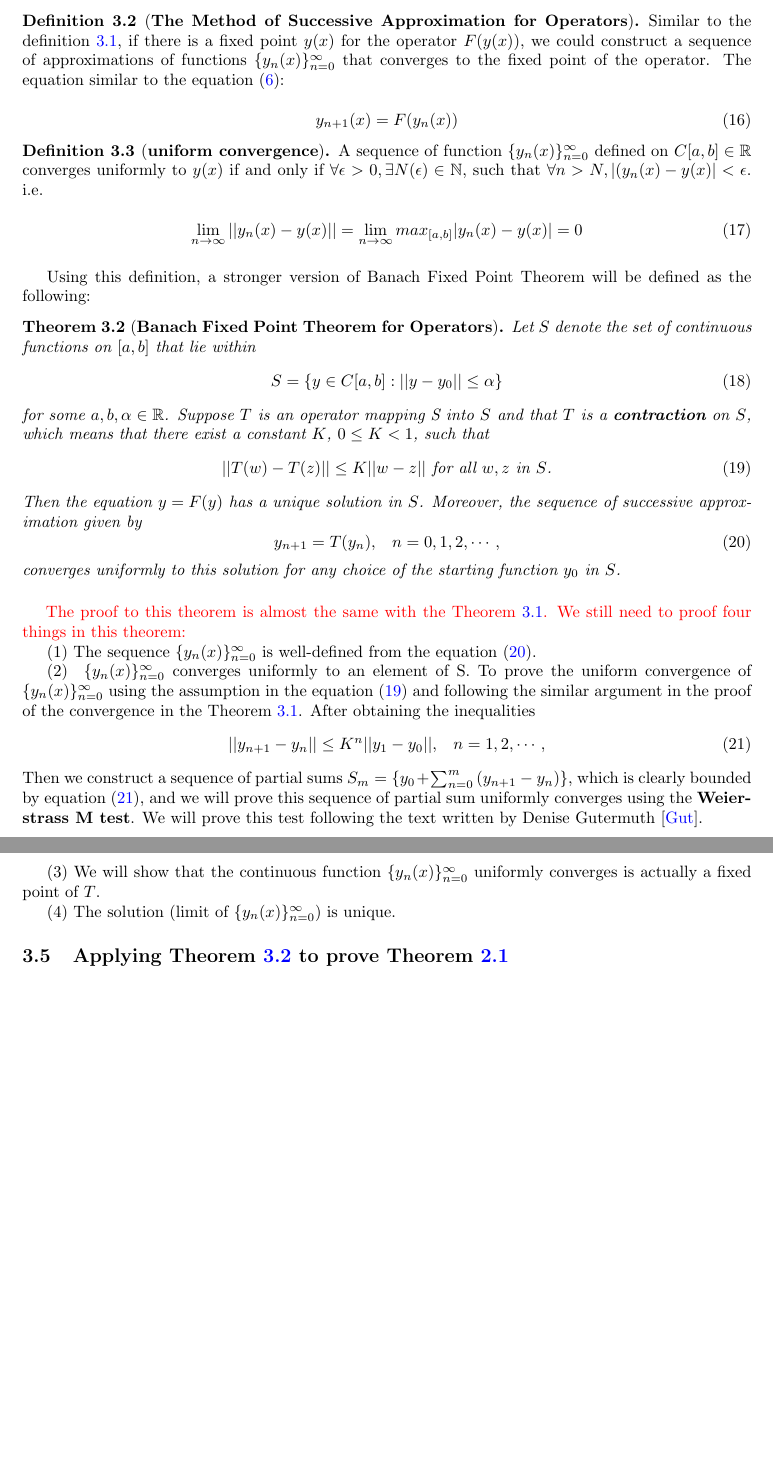
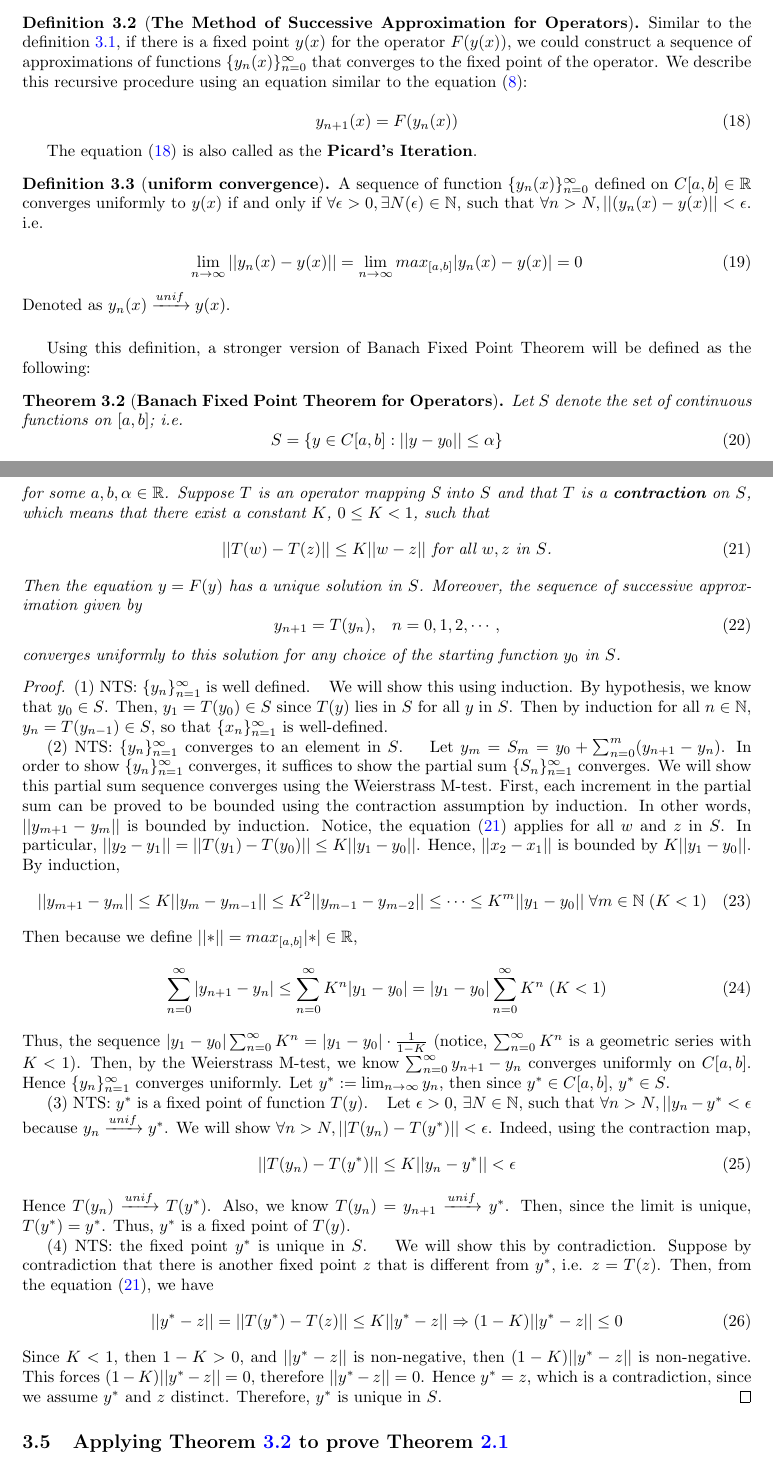
Before and after one commit to RickeyH/MST-311-Final-Project---James-Zhanyang-Lyle-Rickey, a LaTeX document (main.tex): two parts of pages 4 and 5 of 7 before the commit and two parts of pages 4 and 5 of 8 after it, joined at a grey line, cut so that both start at the same text, the shorter picture padded with empty space. Compiled offline with pdfLaTeX.

Commit message:
Second Commit

```diff
--- a/main.tex
+++ b/main.tex
@@ -26,7 +26,7 @@
 \theoremstyle{remark}
 \newtheorem*{remark}{\textbf{Remark}}
 
-\title{MST-311 Final Project Outline}
+\title{MST-311 Final Project}
 \author{Rickey Huang, Zhanyang Sun, Lyle Huang}
 
 \newcommand{\qedwhite}{\hfill \ensuremath{\Box}}
@@ -192,22 +202,24 @@ Extending from the case of function to operators, we could apply the definition
 
 \begin{definition}[\textbf{The Method of Successive Approximation for Operators}]\label{def:methodSSO}
 
-Similar to the definition \ref{def:MethodSS}, if there is a fixed point $y(x)$ for the operator $F(y(x))$, we could construct a sequence of approximations of functions $\{y_n(x)\}_{n=0}^{\infty}$ that converges to the fixed point of the operator. The equation similar to the equation (\ref{eqn:ss}):
+Similar to the definition \ref{def:MethodSS}, if there is a fixed point $y(x)$ for the operator $F(y(x))$, we could construct a sequence of approximations of functions $\{y_n(x)\}_{n=0}^{\infty}$ that converges to the fixed point of the operator. We describe this recursive procedure using an equation similar to the equation (\ref{eqn:ss}):
 
 \begin{equation}\label{eqn:sso}
     y_{n+1}(x) = F(y_n(x))
 \end{equation}
 
+The equation (\ref{eqn:sso}) is also called as the \textbf{Picard's Iteration}.
+
 \end{definition}
 
 \begin{definition}[\textbf{uniform convergence}]\label{def:uniConv}
 
-A sequence of function $\{y_n(x)\}_{n = 0}^{\infty}$ defined on $C[a,b] \in \mathbb{R}$ converges uniformly to $y(x)$ if and only if $\forall \epsilon > 0, \exists N(\epsilon) \in \mathbb{N}$, such that $\forall n > N, {\lvert(y_n(x) - y(x)\rvert} < \epsilon$. i.e.
+A sequence of function $\{y_n(x)\}_{n = 0}^{\infty}$ defined on $C[a,b] \in \mathbb{R}$ converges uniformly to $y(x)$ if and only if $\forall \epsilon > 0, \exists N(\epsilon) \in \mathbb{N}$, such that $\forall n > N, {\lvert\lvert(y_n(x) - y(x)\rvert\rvert} < \epsilon$. i.e.
 
 \begin{equation}
     \lim_{n \to \infty}{\lvert\lvert y_n(x) - y(x) \rvert\rvert} = \lim_{n \to \infty}{max_{[a,b]}{\lvert y_n(x)-y(x)\rvert}} = 0
 \end{equation}
-
+Denoted as $y_n(x) \xrightarrow{unif} y(x)$.
 \end{definition}
 
 \paragraph{  }
@@ -215,7 +227,7 @@ A sequence of function $\{y_n(x)\}_{n = 0}^{\infty}$ defined on $C[a,b] \in \mat
 Using this definition, a stronger version of Banach Fixed Point Theorem will be defined as the following:
 
 \begin{theorem}[\textbf{Banach Fixed Point Theorem for Operators}]\label{thm:BFPTO}
-    Let $S$ denote the set of continuous functions on $[a,b]$ that lie within
+    Let $S$ denote the set of continuous functions on $[a,b]$; i.e.
     \begin{equation}
         S = \{y\in C[a,b]:\lvert\lvert y - y_0\rvert\rvert \leq \alpha\}
     \end{equation}
@@ -230,21 +242,31 @@ Then the equation $y = F(y)$ has a unique solution in $S$. Moreover, the sequenc
 converges uniformly to this solution for any choice of the starting function $y_0$ in $S$.
 \end{theorem}
 
-\paragraph{  }
+\begin{proof}
+    $(1)$ NTS: $\{y_n\}_{n = 1}^{\infty}$ is well defined. \; We will show this using induction. By hypothesis, we know that $y_0 \in S$. Then, $y_1 = T(y_0) \in S$ since $T(y)$ lies in $S$ for all $y$ in $S$. Then by induction for all $n \in \mathbb{N}$, $y_n = T(y_{n-1}) \in S$, so that $\{x_n\}_{n = 1}^{\infty}$ is well-defined.
 
-\textcolor{red}{The proof to this theorem is almost the same with the Theorem \ref{thm:BFPT}. We still need to proof four things in this theorem: }
+    $(2)$ NTS: $\{y_n\}_{n = 1}^{\infty}$ converges to an element in $S$. \; Let $y_m = S_m = y_0 + \sum_{n = 0}^{m}(y_{n+1} - y_n)$. In order to show $\{y_n\}_{n = 1}^{\infty}$ converges, it suffices to show the partial sum $\{S_n\}_{n = 1}^{\infty}$ converges. We will show this partial sum sequence converges using the Weierstrass M-test. First, each increment in the partial sum can be proved to be bounded using the contraction assumption by induction. In other words, $\lvert\lvert y_{m+1} - y_{m}\rvert\rvert$ is bounded by induction. Notice, the equation (\ref{eqn:contractionO}) applies for all $w$ and $z$ in $S$. In particular, $\lvert\lvert y_2 - y_1 \rvert\rvert = \lvert\lvert T(y_1) - T(y_0) \rvert\rvert \leq K \lvert\lvert y_1 - y_0 \rvert\rvert$. Hence, $\lvert\lvert x_2 - x_1 \rvert\rvert$ is bounded by $K \lvert\lvert y_1 - y_0 \rvert\rvert$. By induction,
+    \begin{equation}
+        \lvert\lvert y_{m+1} - y_{m} \rvert\rvert \leq K \lvert\lvert y_m - y_{m-1} \rvert\rvert \leq K^2 \lvert\lvert y_{m-1} - y_{m-2} \rvert\rvert \leq \cdots \leq K^m\lvert\lvert y_1 - y_0 \rvert\rvert \; \forall m \in \mathbb{N} \; (K < 1)
+    \end{equation}
+   Then because we define $\lvert\lvert * \rvert\rvert = max_{[a,b]}\lvert * \rvert \in \mathbb{R}$,
+    \begin{equation}\label{eqn:comparison}
+        \sum_{n = 0}^{\infty}{\lvert y_{n+1} - y_n \rvert} \leq \sum_{n = 0}^{\infty}{K^n\lvert y_1 - y_0 \rvert} = \lvert y_1 - y_0 \rvert \sum_{n = 0}^{\infty}{K^n} \; (K < 1)
+    \end{equation}
+    Thus, the sequence $\lvert y_1 - y_0 \rvert \sum_{n = 0}^{\infty}{K^n} = \lvert y_1 - y_0 \rvert \cdot \tfrac{1}{1-K}$ (notice, $\sum_{n = 0}^{\infty}{K^n}$ is a geometric series with $K < 1$). Then, by the Weierstrass M-test, we know $\sum_{n = 0}^{\infty}{y_{n+1} - y_n}$ converges uniformly on $C[a,b]$. Hence $\{y_n\}_{n = 1}^{\infty}$ converges uniformly. Let $y^{*} := \lim_{n \to \infty}{y_n}$, then since $y^{*} \in C[a,b]$, $y^{*} \in S$.
 
-$(1)$ The sequence $\{y_n(x)\}_{n=0}^{\infty}$ is well-defined from the equation (\ref{eqn:ssoex}).
+    $(3)$ NTS: $y^{*}$ is a fixed point of function $T(y)$. \; Let $\epsilon > 0$, $\exists N \in \mathbb{N}$, such that $\forall n > N, \lvert\lvert y_n - y^{*} < \epsilon$ because $y_n \xrightarrow{unif} y^{*}$. We will show $\forall n > N, \lvert\lvert T(y_n) - T(y^{*}) \rvert\rvert < \epsilon$. Indeed, using the contraction map,
+    \begin{equation}
+        \lvert\lvert T(y_n) - T(y^{*}) \rvert\rvert \leq K \lvert\lvert y_n - y^{*} \rvert\rvert < \epsilon
+    \end{equation}
+    Hence $T(y_n) \xrightarrow{unif} T(y^{*})$. Also, we know $T(y_n) = y_{n+1} \xrightarrow{unif} y^{*}$. Then, since the limit is unique, $T(y^{*}) = y^{*}$. Thus, $y^{*}$ is a fixed point of $T(y)$.
 
-$(2) \;$ $\{y_n(x)\}_{n=0}^{\infty}$ converges uniformly to an element of S. To prove the uniform convergence of $\{y_n(x)\}_{n=0}^{\infty}$ using the assumption in the equation (\ref{eqn:contractionO}) and following the similar argument in the proof of the convergence in the Theorem \ref{thm:BFPT}. After obtaining the inequalities
-\begin{equation}\label{eqn:ineqOp}
-    \lvert\lvert y_{n+1} - y_{n} \rvert\rvert \leq K^{n}\lvert\lvert y_1 - y_0 \rvert\rvert, \; \; \; n = 1,2, \cdots,
-\end{equation}
-Then we construct a sequence of partial sums $S_m = \{y_0 + \sum_{n = 0}^{m}{(y_{n+1} - y_n)}\}$, which is clearly bounded by equation (\ref{eqn:ineqOp}), and we will prove this sequence of partial sum uniformly converges using the \textbf{Weierstrass M test}. We will prove this test following the text written by Denise Gutermuth \cite{gutermuth_picards_nodate}.
-
-$(3)$ We will show that the continuous function $\{y_n(x)\}_{n=0}^{\infty}$ uniformly converges is actually a fixed point of $T$.
-
-$(4)$ The solution (limit of $\{y_n(x)\}_{n=0}^{\infty}$) is unique.
+    $(4)$ NTS: the fixed point $y^{*}$ is unique in $S$. \; We will show this by contradiction. Suppose by contradiction that there is another fixed point $z$ that is different from $y^{*}$, i.e. $z = T(z)$. Then, from the equation (\ref{eqn:contractionO}), we have
+    \begin{equation}
+        \lvert\lvert y^{*} - z \rvert\rvert =\lvert\lvert T(y^{*}) - T(z) \rvert\rvert \leq K \lvert\lvert y^{*} - z \rvert\rvert \Rightarrow (1-K)\lvert\lvert y^{*} - z \rvert\rvert \leq 0
+    \end{equation}
+    Since $K < 1$, then $1 - K > 0$, and $\lvert\lvert y^{*} - z \rvert\rvert$ is non-negative, then $(1-K)\lvert\lvert y^{*} - z \rvert\rvert$ is non-negative. This forces $(1-K)\lvert\lvert y^{*} - z \rvert\rvert = 0$, therefore $\lvert\lvert y^{*} - z\rvert\rvert = 0$. Hence $y^{*} = z$, which is a contradiction, since we assume $y^{*}$ and $z$ distinct. Therefore, $y^{*}$ is unique in $S$.
+\end{proof}
 
 \subsection{Applying Theorem \ref{thm:BFPTO} to prove Theorem \ref{thm:EUT}}
 
```
Also changed, not shown: main.tex (29 more changed lines).
